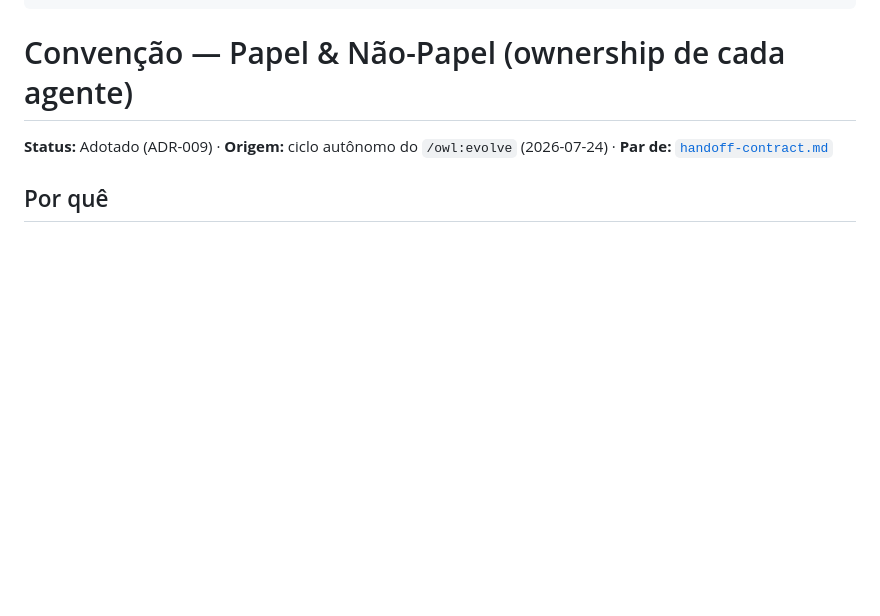
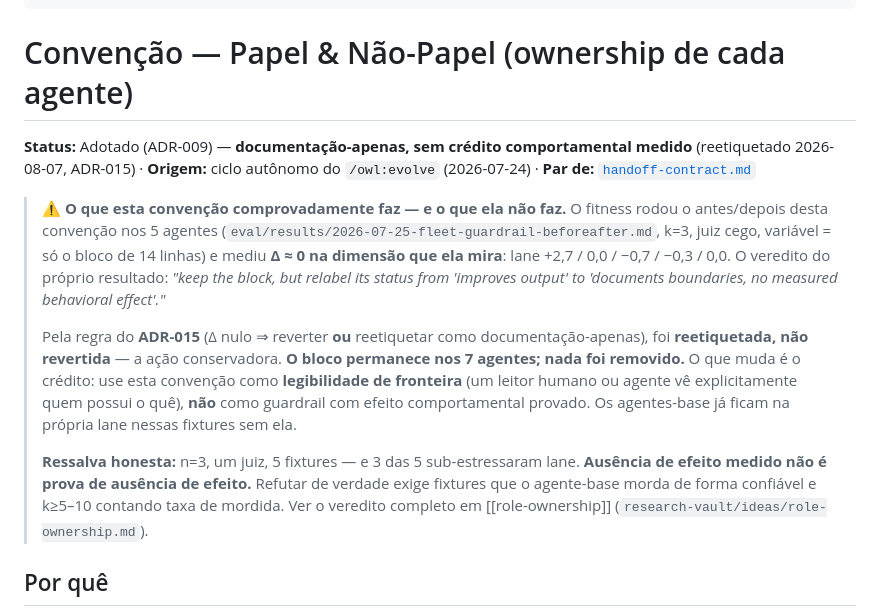
Before and after one commit to Evolve-Cloud/the-owl, a Markdown page: docs/conventions/role-ownership.md, the part around the change. Drawn GitHub-style; blank space fills up the shorter version.

```diff
--- a/docs/conventions/role-ownership.md
+++ b/docs/conventions/role-ownership.md
@@ -9,7 +9,13 @@ paths:
 
 # Convenção — Papel & Não-Papel (ownership de cada agente)
 
-**Status:** Adotado (ADR-009) · **Origem:** ciclo autônomo do `/owl:evolve` (2026-07-24) · **Par de:** [`handoff-contract.md`](./handoff-contract.md)
+**Status:** Adotado (ADR-009) — **documentação-apenas, sem crédito comportamental medido** (reetiquetado 2026-08-07, ADR-015) · **Origem:** ciclo autônomo do `/owl:evolve` (2026-07-24) · **Par de:** [`handoff-contract.md`](./handoff-contract.md)
+
+> ⚠️ **O que esta convenção comprovadamente faz — e o que ela não faz.** O fitness rodou o antes/depois desta convenção nos 5 agentes (`eval/results/2026-07-25-fleet-guardrail-beforeafter.md`, k=3, juiz cego, variável = só o bloco de 14 linhas) e mediu **Δ ≈ 0 na dimensão que ela mira**: lane +2,7 / 0,0 / −0,7 / −0,3 / 0,0. O veredito do próprio resultado: *"keep the block, but relabel its status from 'improves output' to 'documents boundaries, no measured behavioral effect'."*
+>
+> Pela regra do **ADR-015** (Δ nulo ⇒ reverter **ou** reetiquetar como documentação-apenas), foi **reetiquetada, não revertida** — a ação conservadora. **O bloco permanece nos 7 agentes; nada foi removido.** O que muda é o crédito: use esta convenção como **legibilidade de fronteira** (um leitor humano ou agente vê explicitamente quem possui o quê), **não** como guardrail com efeito comportamental provado. Os agentes-base já ficam na própria lane nessas fixtures sem ela.
+>
+> **Ressalva honesta:** n=3, um juiz, 5 fixtures — e 3 das 5 sub-estressaram lane. **Ausência de efeito medido não é prova de ausência de efeito.** Refutar de verdade exige fixtures que o agente-base morda de forma confiável e k≥5–10 contando taxa de mordida. Ver o veredito completo em [[role-ownership]] (`research-vault/ideas/role-ownership.md`).
 
 ## Por quê
 Rótulo de papel não basta. O modo de falha convergente (e primário) da engenharia de times de agentes em 2026 é: **papéis vagos e responsabilidades sobrepostas fazem agentes duplicarem trabalho ou empurrarem tarefas em loop, sem resolução** (CrewAI 2026); "um monte de agentes sobrepostos é mais difícil de gerir do que poucos bem afiados" (Anthropic best-practices). O antídoto é declarar, para cada agente, **o que ele possui e o que ele explicitamente NÃO possui** — com o dono da fronteira contestada nomeado. Isto reforça o princípio hub-and-spoke e contexto-mínimo (N-1) da-owl.
```
Also changed, not shown: research-vault/ideas/role-ownership.md (+25 -1 lines), research-vault/ledger.md (+1 -0 lines).
